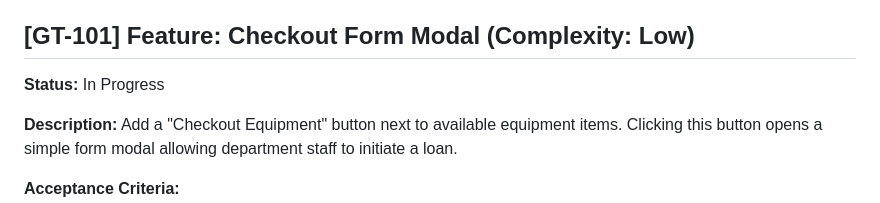
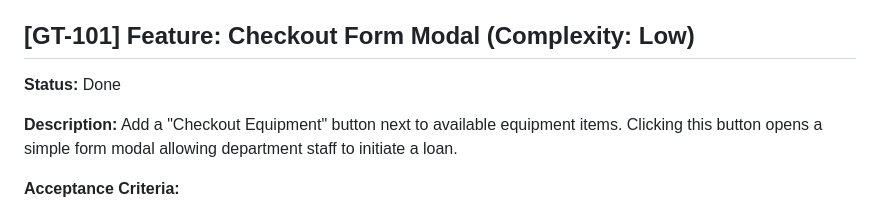
Before and after one commit to alessioriga/Gear-Track, a Markdown page: backlog.md, the part around the change. Rendered like a GitHub page.

```diff
--- a/backlog.md
+++ b/backlog.md
@@ -4,7 +4,7 @@ Complete GT-101 to GT-104 and select 2 from GT-105 to GT-108
 
 ## [GT-101] Feature: Checkout Form Modal (Complexity: Low)
 
-**Status:** In Progress
+**Status:** Done
 
 **Description:**
 Add a "Checkout Equipment" button next to available equipment items. Clicking this button opens a simple form modal allowing department staff to initiate a loan.
```
